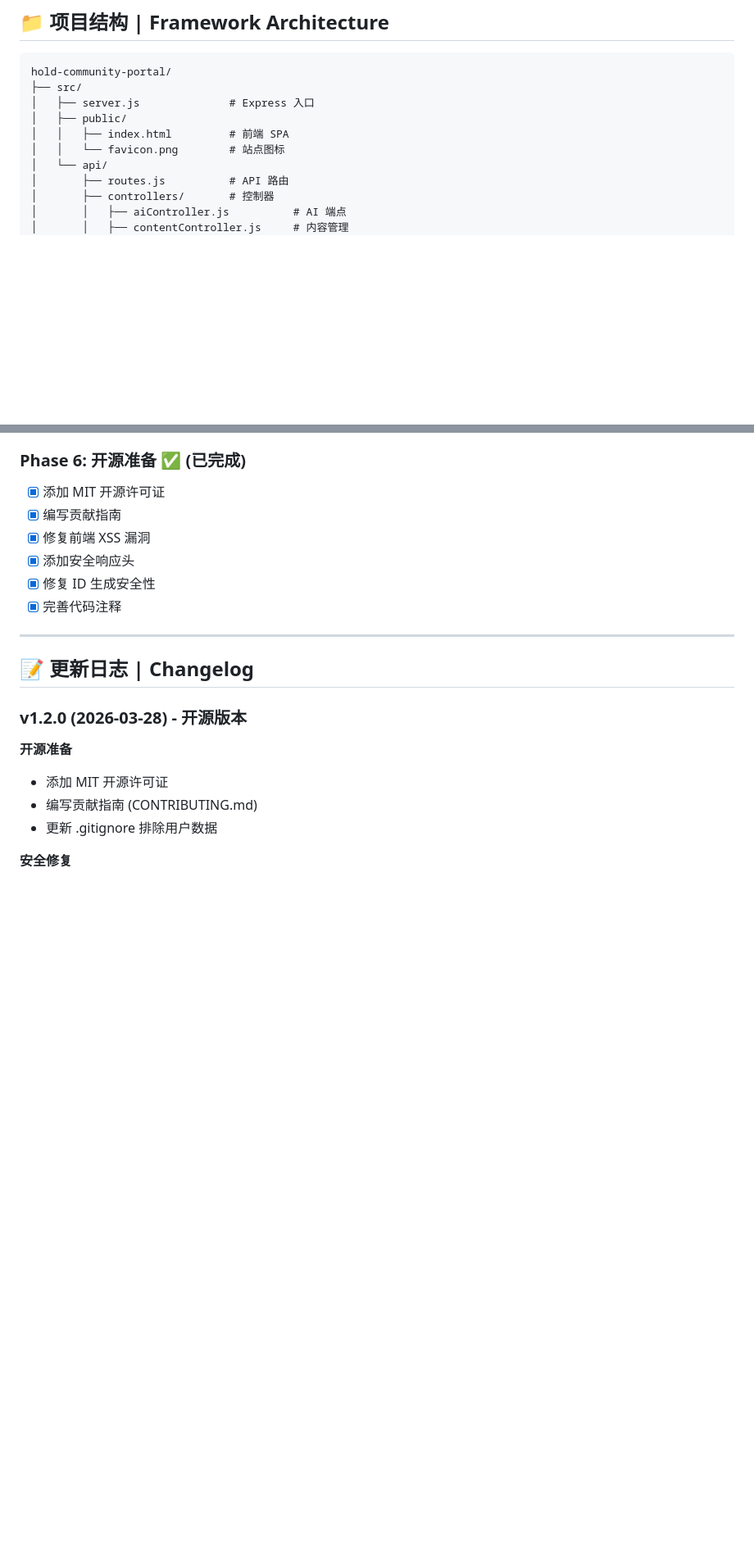
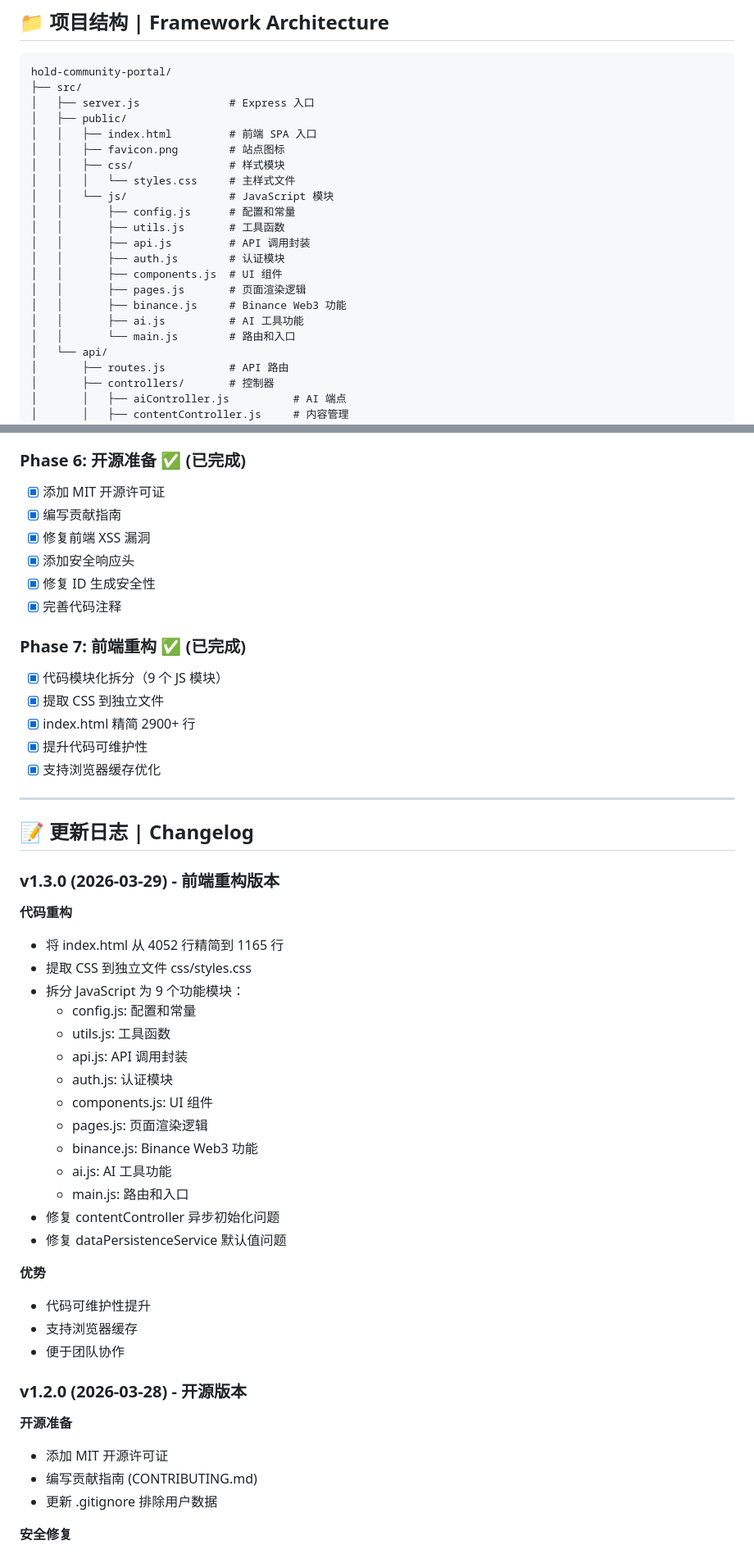
Before and after one commit to BNBHOLDERS/hold-community-portal, a Markdown page: README.md, 2 parts joined by grey strips. Shown at 82% size. Rendered like a GitHub page; blank space fills up the shorter version.

Commit message:
更新 README：添加 Phase 7 前端重构和 v1.3.0 更新日志
- 更新项目结构，展示新的模块化目录
- 添加 Phase 7 前端重构完成项
- 添加 v1.3.0 版本更新日志

```diff
--- a/README.md
+++ b/README.md
@@ -49,8 +49,20 @@ hold-community-portal/
 ├── src/
 │   ├── server.js              # Express 入口
 │   ├── public/
-│   │   ├── index.html         # 前端 SPA
-│   │   └── favicon.png        # 站点图标
+│   │   ├── index.html         # 前端 SPA 入口
+│   │   ├── favicon.png        # 站点图标
+│   │   ├── css/               # 样式模块
+│   │   │   └── styles.css     # 主样式文件
+│   │   └── js/                # JavaScript 模块
+│   │       ├── config.js      # 配置和常量
+│   │       ├── utils.js       # 工具函数
+│   │       ├── api.js         # API 调用封装
+│   │       ├── auth.js        # 认证模块
+│   │       ├── components.js  # UI 组件
+│   │       ├── pages.js       # 页面渲染逻辑
+│   │       ├── binance.js     # Binance Web3 功能
+│   │       ├── ai.js          # AI 工具功能
+│   │       └── main.js        # 路由和入口
 │   └── api/
 │       ├── routes.js          # API 路由
 │       ├── controllers/       # 控制器
@@ -184,9 +196,38 @@ hold-community-portal/
 - [x] 修复 ID 生成安全性
 - [x] 完善代码注释
 
+### Phase 7: 前端重构 ✅ (已完成)
+- [x] 代码模块化拆分（9 个 JS 模块）
+- [x] 提取 CSS 到独立文件
+- [x] index.html 精简 2900+ 行
+- [x] 提升代码可维护性
+- [x] 支持浏览器缓存优化
+
 ---
 
 ## 📝 更新日志 | Changelog
+
+### v1.3.0 (2026-03-29) - 前端重构版本
+**代码重构**
+- 将 index.html 从 4052 行精简到 1165 行
+- 提取 CSS 到独立文件 css/styles.css
+- 拆分 JavaScript 为 9 个功能模块：
+  - config.js: 配置和常量
+  - utils.js: 工具函数
+  - api.js: API 调用封装
+  - auth.js: 认证模块
+  - components.js: UI 组件
+  - pages.js: 页面渲染逻辑
+  - binance.js: Binance Web3 功能
+  - ai.js: AI 工具功能
+  - main.js: 路由和入口
+- 修复 contentController 异步初始化问题
+- 修复 dataPersistenceService 默认值问题
+
+**优势**
+- 代码可维护性提升
+- 支持浏览器缓存
+- 便于团队协作
 
 ### v1.2.0 (2026-03-28) - 开源版本
 **开源准备**
```
